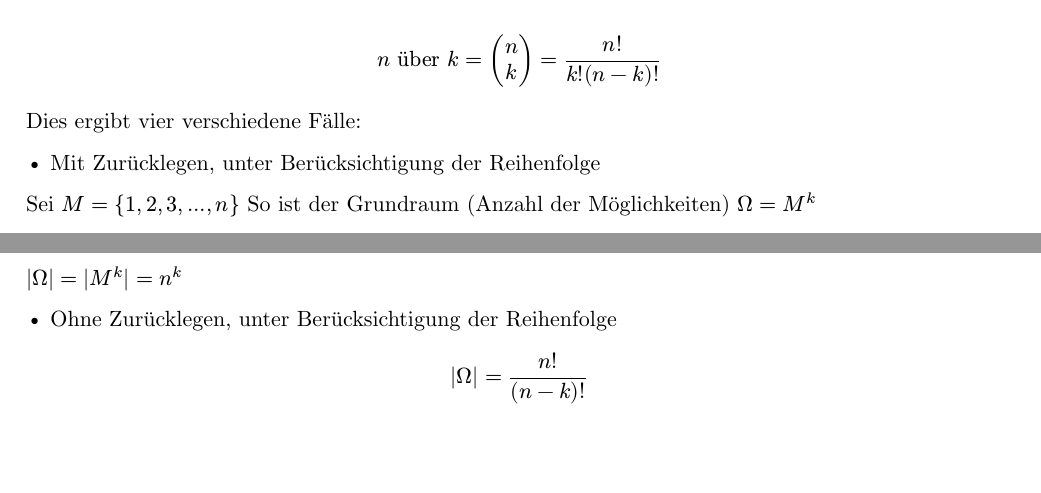
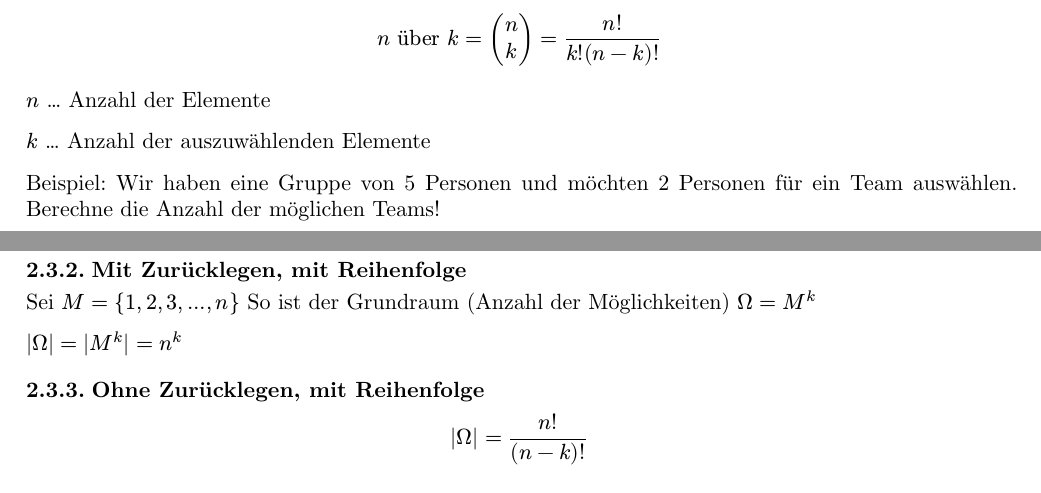
Before and after one commit to moritzpossecker/stochastics-overview, a Typst document (stochastics-overview.typ, which reads chapters/combinatoric.typ): two parts of pages 5 and 6 of 6, joined at a grey line, cut so that both start at the same text, the shorter picture padded with empty space. Compiled offline with Typst 0.15.

Commit message:
feat: better description of: Binominalkoeffizient

```diff
--- a/chapters/combinatoric.typ
+++ b/chapters/combinatoric.typ
@@ -2,15 +2,22 @@
 
-== Binominalkoeffizient
+=== Binominalkoeffizient
 
 $ n "über" k = vec(n, k) = n!/(k!(n-k)!) $
 
-Dies ergibt vier verschiedene Fälle:
+$n$ ... Anzahl der Elemente
 
-• Mit Zurücklegen, unter Berücksichtigung der Reihenfolge
+$k$ ... Anzahl der auszuwählenden Elemente
+
+Beispiel:
+Wir haben eine Gruppe von 5 Personen und möchten 2 Personen für ein Team auswählen. Berechne die Anzahl der möglichen Teams!
+
+$ vec(5, 2) = 5!/(2!(5-2)!) = 10 $
+
+=== Mit Zurücklegen, mit Reihenfolge
 
 Sei $M = {1, 2, 3, ..., n}$ So ist der Grundraum (Anzahl der Möglichkeiten) $Omega = M^k$
 
 $ |Omega| = |M^k| = n^k$
 
-• Ohne Zurücklegen, unter Berücksichtigung der Reihenfolge
+=== Ohne Zurücklegen, mit Reihenfolge
 $ |Omega| = n!/(n-k)! $
```
Also changed, not shown: chapters/combinatoric.typ (7 more changed lines).
